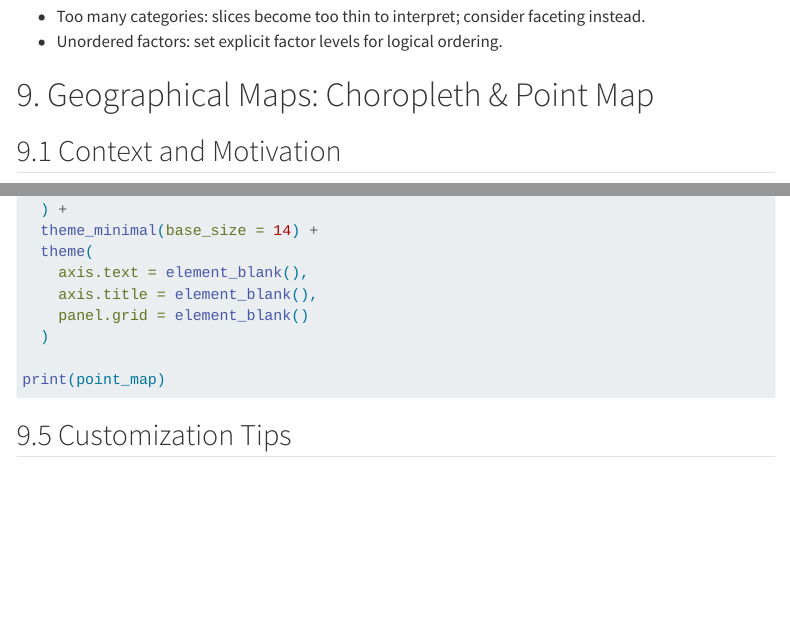
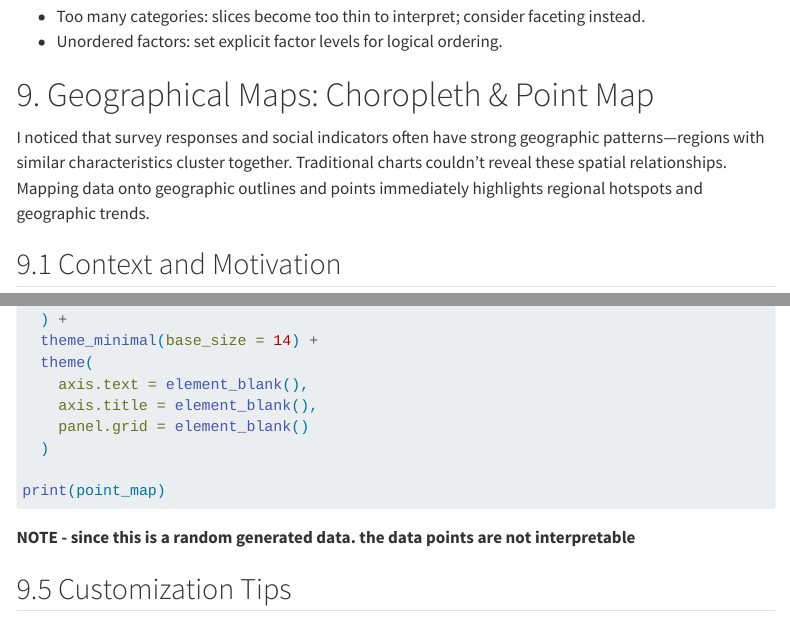
Before and after one commit to shyamgupta196/Visualization-Better-With-R, a Quarto document (VisualizationR.qmd): the page in a window 1100 px wide, from 13280 px down, and a second part further down, joined at a grey line. Rendered offline with R 4.5, knitr and Pandoc in place of Quarto, with nearby package versions; menus at the side of the page are left out; long lines of code are wrapped; badge pictures from the web are left out.

Commit message:
readme update

````diff
--- a/VisualizationR.qmd
+++ b/VisualizationR.qmd
@@ -560,6 +560,7 @@ print(stacked_bar)
 
 
 # 9. Geographical Maps: Choropleth & Point Map
+I noticed that survey responses and social indicators often have strong geographic patterns—regions with similar characteristics cluster together. Traditional charts couldn’t reveal these spatial relationships. Mapping data onto geographic outlines and points immediately highlights regional hotspots and geographic trends.
 
 ## 9.1 Context and Motivation
 Spatial visualizations reveal geographic patterns. Choropleth maps color regions by aggregated values; point maps overlay events or counts at coordinates.
@@ -651,6 +653,8 @@ point_map <- ggplot() +
 
 print(point_map)
 ```
+**NOTE - since this is a random generated data. the data points are not interpretable**
+
 ## 9.5 Customization Tips
 
 - Use `coord_quickmap()` for faster rendering on large world datasets.
````
Also changed, not shown: image-10.png (added), image-9.png (added), readme.md, VisualizationR.qmd (1 more changed lines).
